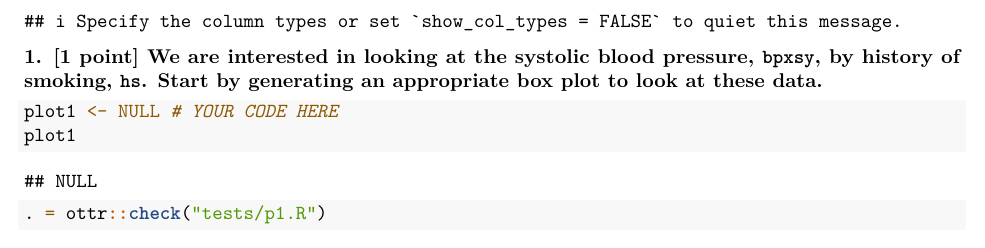
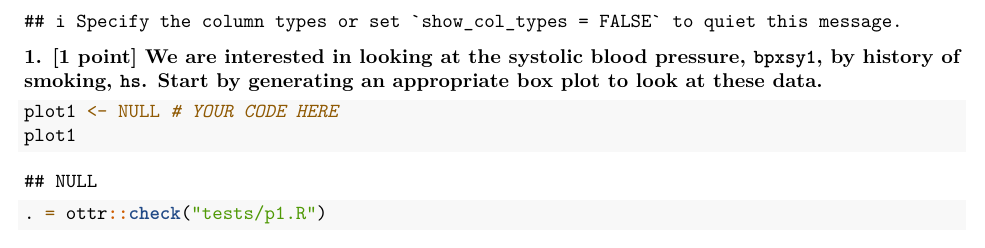
Before and after one commit to ph142-ucb/ph142-sp26, an R Markdown document (lab/lab10/lab10.Rmd): part of page 2 of 16, cut so that both start at the same text. Rendered offline with R 4.5, knitr and Pandoc, then LaTeX, with nearby package versions; some code elsewhere in the file could not run offline.

Commit message:
update lab10

````diff
--- a/lab/lab10/lab10.Rmd
+++ b/lab/lab10/lab10.Rmd
@@ -36,7 +36,7 @@ nhanes <- read_csv("data/nhanes.csv")
 nhanes <- na.omit(nhanes) # this code skip rows with missing values
 ```
 
-**1. [1 point] We are interested in looking at the systolic blood pressure, `bpxsy`, by history of smoking, `hs`. Start by generating an appropriate box plot to look at these data.**
+**1. [1 point] We are interested in looking at the systolic blood pressure, `bpxsy1`, by history of smoking, `hs`. Start by generating an appropriate box plot to look at these data.**
 
 ```{r tags=c()}
 plot1 <- NULL # YOUR CODE HERE
````
